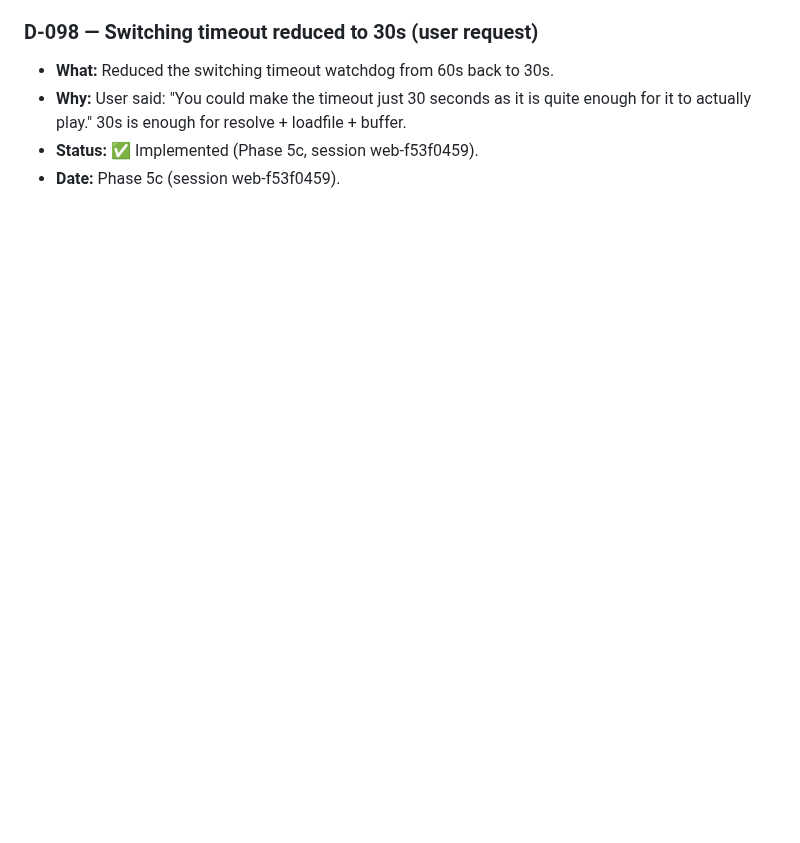
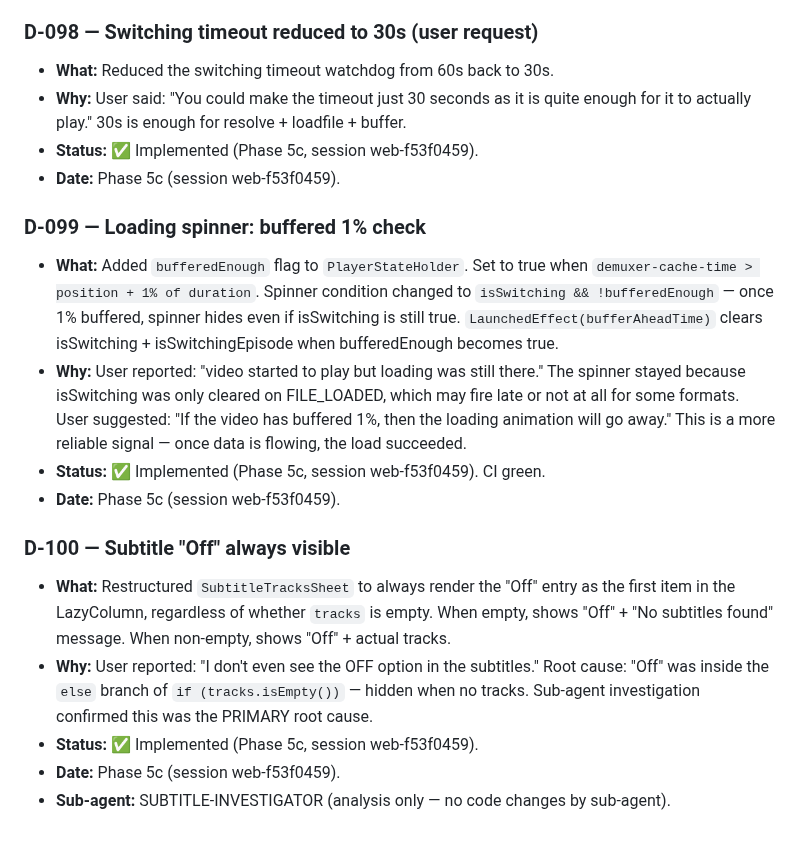
Before and after one commit to testplay-byte/ANI-KUTA, a Markdown page: AGENT-CONTEXT/memory/decisions.md, the part around the change. Rendered like a GitHub page; blank space fills up the shorter version.

Commit message:
docs: D-099 to D-100 + lessons (buffered 1% check, subtitle Off always visible)

```diff
--- a/AGENT-CONTEXT/memory/decisions.md
+++ b/AGENT-CONTEXT/memory/decisions.md
@@ -633,3 +633,16 @@ Module map + progress + decisions + flow diagrams + analytics + planning. Read-o
 - **Why:** User said: "You could make the timeout just 30 seconds as it is quite enough for it to actually play." 30s is enough for resolve + loadfile + buffer.
 - **Status:** ✅ Implemented (Phase 5c, session web-f53f0459).
 - **Date:** Phase 5c (session web-f53f0459).
+
+### D-099 — Loading spinner: buffered 1% check
+- **What:** Added `bufferedEnough` flag to `PlayerStateHolder`. Set to true when `demuxer-cache-time > position + 1% of duration`. Spinner condition changed to `isSwitching && !bufferedEnough` — once 1% buffered, spinner hides even if isSwitching is still true. `LaunchedEffect(bufferAheadTime)` clears isSwitching + isSwitchingEpisode when bufferedEnough becomes true.
+- **Why:** User reported: "video started to play but loading was still there." The spinner stayed because isSwitching was only cleared on FILE_LOADED, which may fire late or not at all for some formats. User suggested: "If the video has buffered 1%, then the loading animation will go away." This is a more reliable signal — once data is flowing, the load succeeded.
+- **Status:** ✅ Implemented (Phase 5c, session web-f53f0459). CI green.
+- **Date:** Phase 5c (session web-f53f0459).
+
+### D-100 — Subtitle "Off" always visible
+- **What:** Restructured `SubtitleTracksSheet` to always render the "Off" entry as the first item in the LazyColumn, regardless of whether `tracks` is empty. When empty, shows "Off" + "No subtitles found" message. When non-empty, shows "Off" + actual tracks.
+- **Why:** User reported: "I don't even see the OFF option in the subtitles." Root cause: "Off" was inside the `else` branch of `if (tracks.isEmpty())` — hidden when no tracks. Sub-agent investigation confirmed this was the PRIMARY root cause.
+- **Status:** ✅ Implemented (Phase 5c, session web-f53f0459).
+- **Date:** Phase 5c (session web-f53f0459).
+- **Sub-agent:** SUBTITLE-INVESTIGATOR (analysis only — no code changes by sub-agent).
```
Also changed, not shown: AGENT-CONTEXT/memory/lessons-learned.md (+3 -0 lines).
